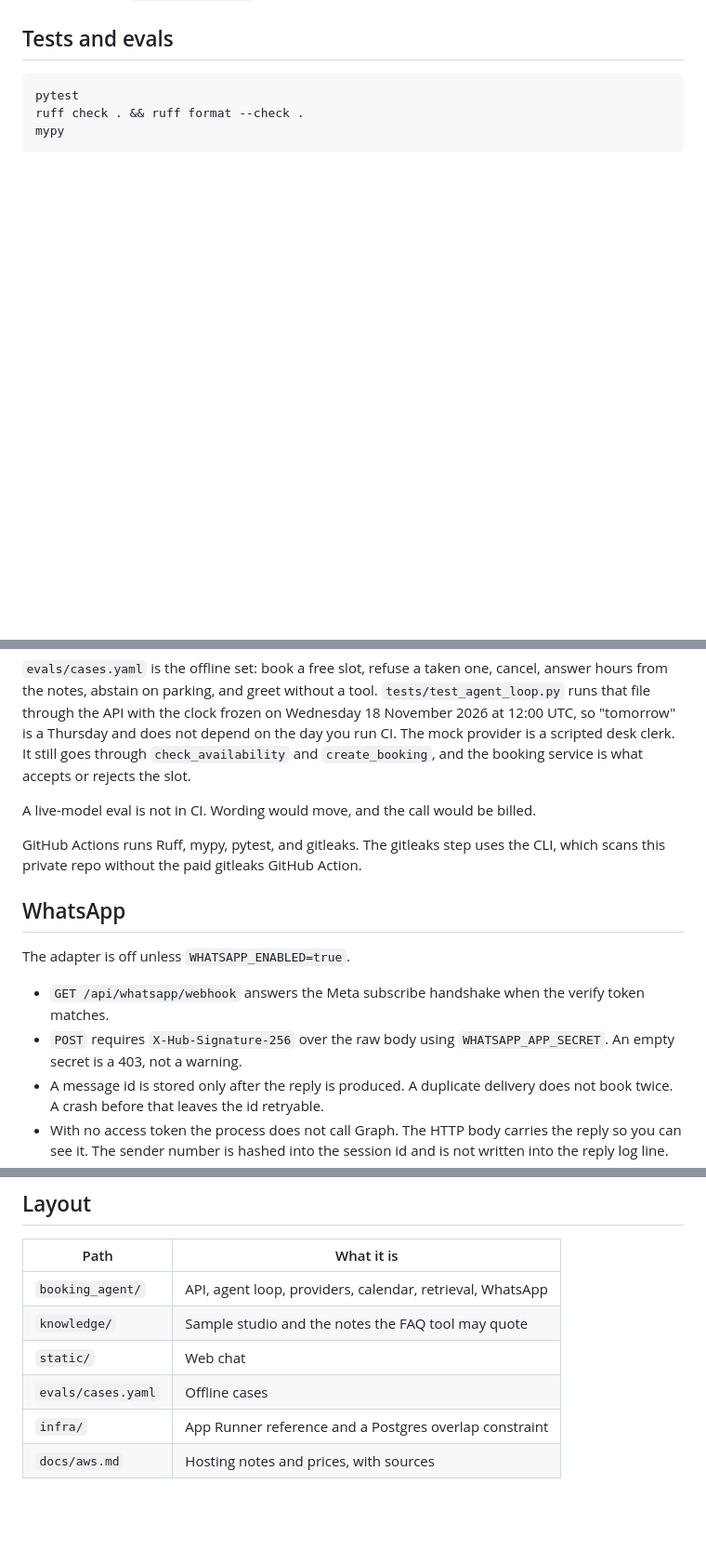
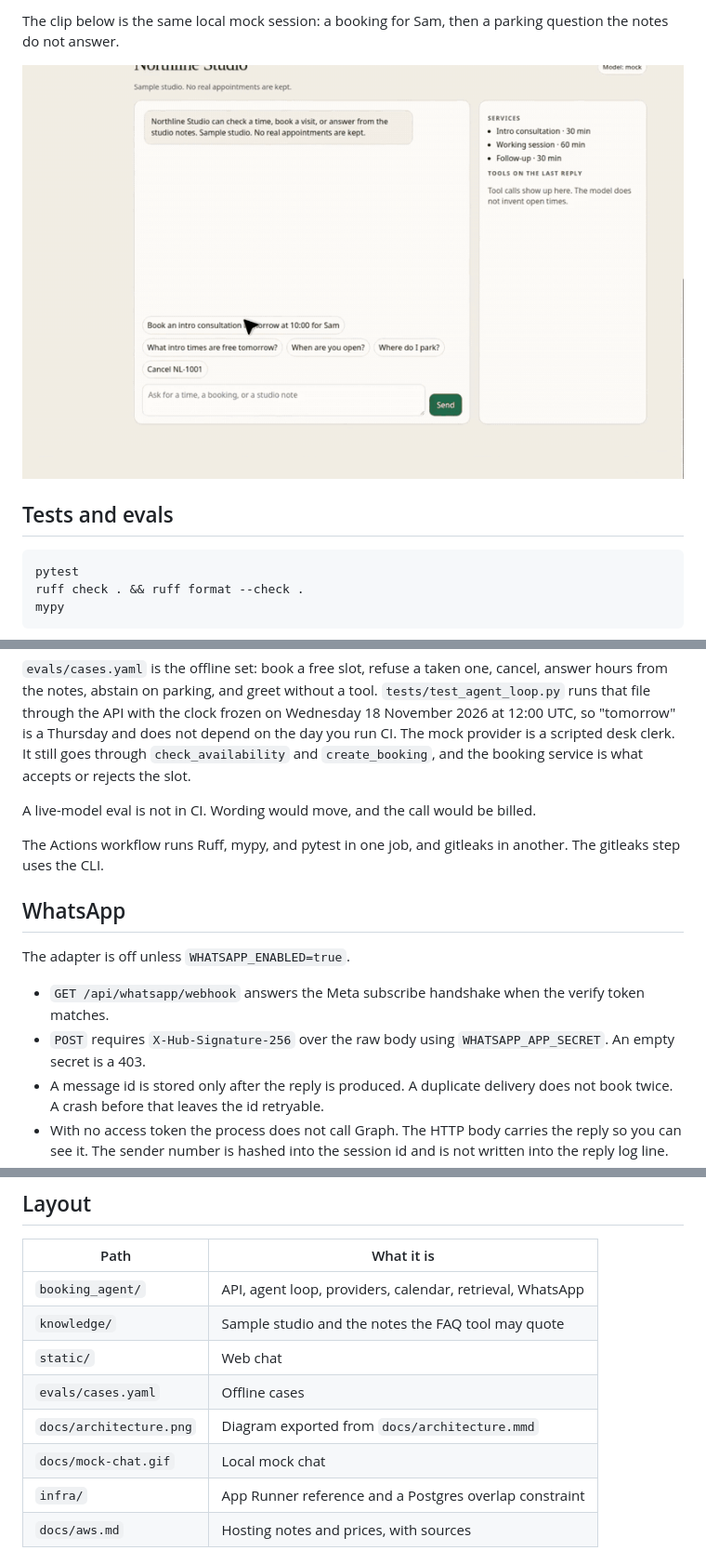
Before and after one commit to AyazAI/bedrock-booking-agent, a Markdown page: README.md, 3 parts joined by grey strips. Shown at 93% size. Drawn GitHub-style; pictures changed too: docs/mock-chat.gif (added); blank space fills up the shorter version.

````diff
--- a/README.md
+++ b/README.md
@@ -86,3 +96,7 @@ Copy `.env.example` to `.env` before pointing `LLM_PROVIDER` at OpenAI or Bedroc
+The clip below is the same local mock session: a booking for Sam, then a parking question the notes do not answer.
+
+![Mock chat: book a visit, then abstain on parking](docs/mock-chat.gif)
+
 ## Tests and evals
 
 ```bash
@@ -95,14 +109,14 @@ mypy
 
 A live-model eval is not in CI. Wording would move, and the call would be billed.
 
-GitHub Actions runs Ruff, mypy, pytest, and gitleaks. The gitleaks step uses the CLI, which scans this private repo without the paid gitleaks GitHub Action.
+The Actions workflow runs Ruff, mypy, and pytest in one job, and gitleaks in another. The gitleaks step uses the CLI.
 
 ## WhatsApp
 
 The adapter is off unless `WHATSAPP_ENABLED=true`.
 
 - `GET /api/whatsapp/webhook` answers the Meta subscribe handshake when the verify token matches.
-- `POST` requires `X-Hub-Signature-256` over the raw body using `WHATSAPP_APP_SECRET`. An empty secret is a 403, not a warning.
+- `POST` requires `X-Hub-Signature-256` over the raw body using `WHATSAPP_APP_SECRET`. An empty secret is a 403.
 - A message id is stored only after the reply is produced. A duplicate delivery does not book twice. A crash before that leaves the id retryable.
 - With no access token the process does not call Graph. The HTTP body carries the reply so you can see it. The sender number is hashed into the session id and is not written into the reply log line.
 - Text messages only. Media, templates, and voice are out of scope.
@@ -119,6 +133,8 @@ The adapter is off unless `WHATSAPP_ENABLED=true`.
 | `knowledge/` | Sample studio and the notes the FAQ tool may quote |
 | `static/` | Web chat |
 | `evals/cases.yaml` | Offline cases |
+| `docs/architecture.png` | Diagram exported from `docs/architecture.mmd` |
+| `docs/mock-chat.gif` | Local mock chat |
 | `infra/` | App Runner reference and a Postgres overlap constraint |
 | `docs/aws.md` | Hosting notes and prices, with sources |
 
````
Also changed, not shown: other parts of README.md (+26 -16 lines), docs/aws.md (+1 -1 lines), docs/architecture.png (added), 4 other files.
